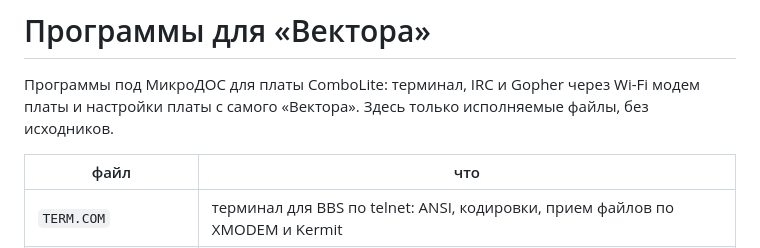
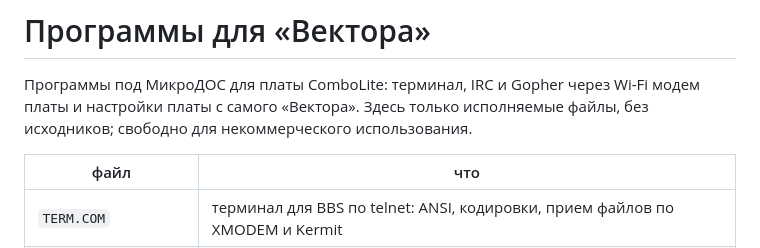
Before and after one commit to ekundo/combolite, a Markdown page: software/README.md, the part around the change. GitHub-like rendering.

```diff
--- a/software/README.md
+++ b/software/README.md
@@ -2,7 +2,8 @@
 
 Программы под МикроДОС для платы ComboLite: терминал, IRC и Gopher через
 Wi-Fi модем платы и настройки платы с самого «Вектора». Здесь только
-исполняемые файлы, без исходников.
+исполняемые файлы, без исходников; свободно для некоммерческого
+использования.
 
 | файл | что |
 |---|---|
```
Also changed, not shown: README.md (+3 -0 lines).
